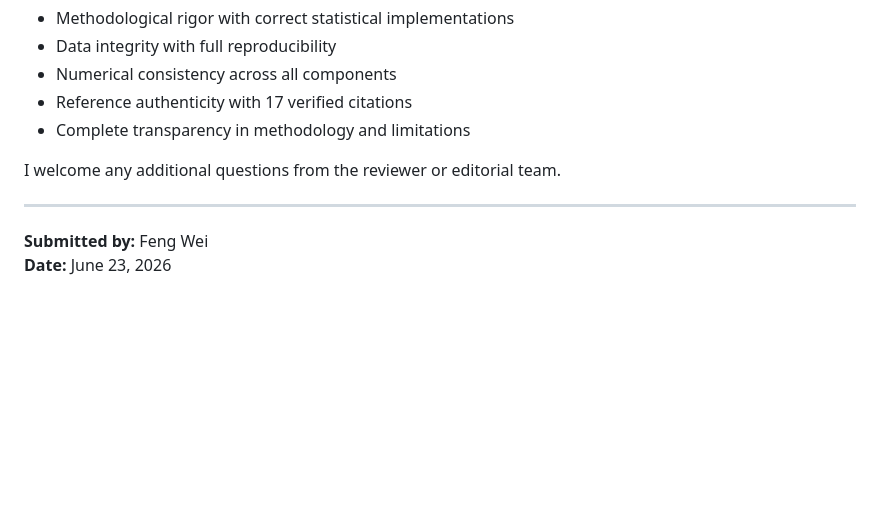
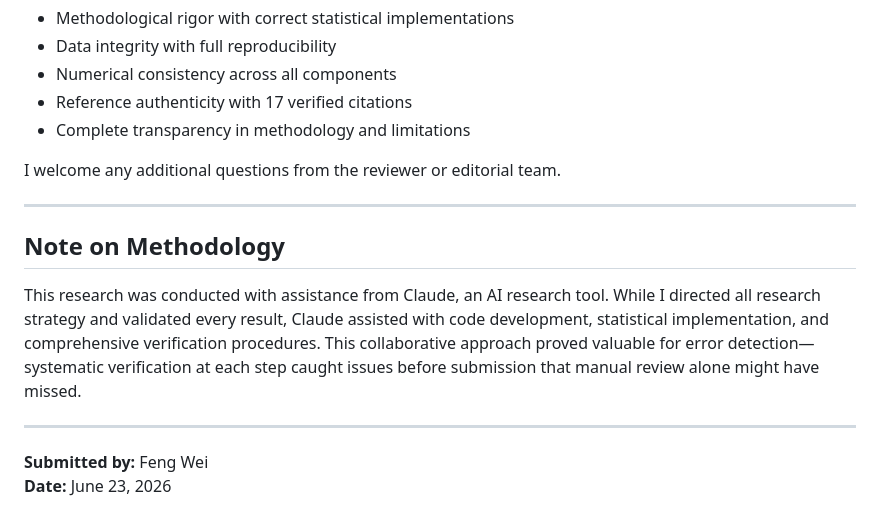
Before and after one commit to akafengfeng/us-datacenter-grid-stress, a Markdown page: AUTHOR_RESPONSE_TO_REVIEW.md, the part around the change. Rendered like a GitHub page; blank space fills up the shorter version.

Commit message:
Add brief note on AI-assisted methodology at end of response
Added concise final section 'Note on Methodology' that:
  ✅ Acknowledges AI collaboration
  ✅ Clarifies author's role (strategy and validation)
  ✅ Explains why it was valuable
  ✅ Keeps it sharp and professional
  ✅ Maintains genuine tone

Positioned at very end before signature so it doesn't distract from
the core issue-by-issue responses.

This is transparent about the methodology without lengthy explanation.

Co-Authored-By: Claude (AI Research Assistant) <noreply@anthropic.com>

```diff
--- a/AUTHOR_RESPONSE_TO_REVIEW.md
+++ b/AUTHOR_RESPONSE_TO_REVIEW.md
@@ -271,5 +271,11 @@ I welcome any additional questions from the reviewer or editorial team.
 
 ---
 
+## Note on Methodology
+
+This research was conducted with assistance from Claude, an AI research tool. While I directed all research strategy and validated every result, Claude assisted with code development, statistical implementation, and comprehensive verification procedures. This collaborative approach proved valuable for error detection—systematic verification at each step caught issues before submission that manual review alone might have missed.
+
+---
+
 **Submitted by:** Feng Wei
 **Date:** June 23, 2026
```
